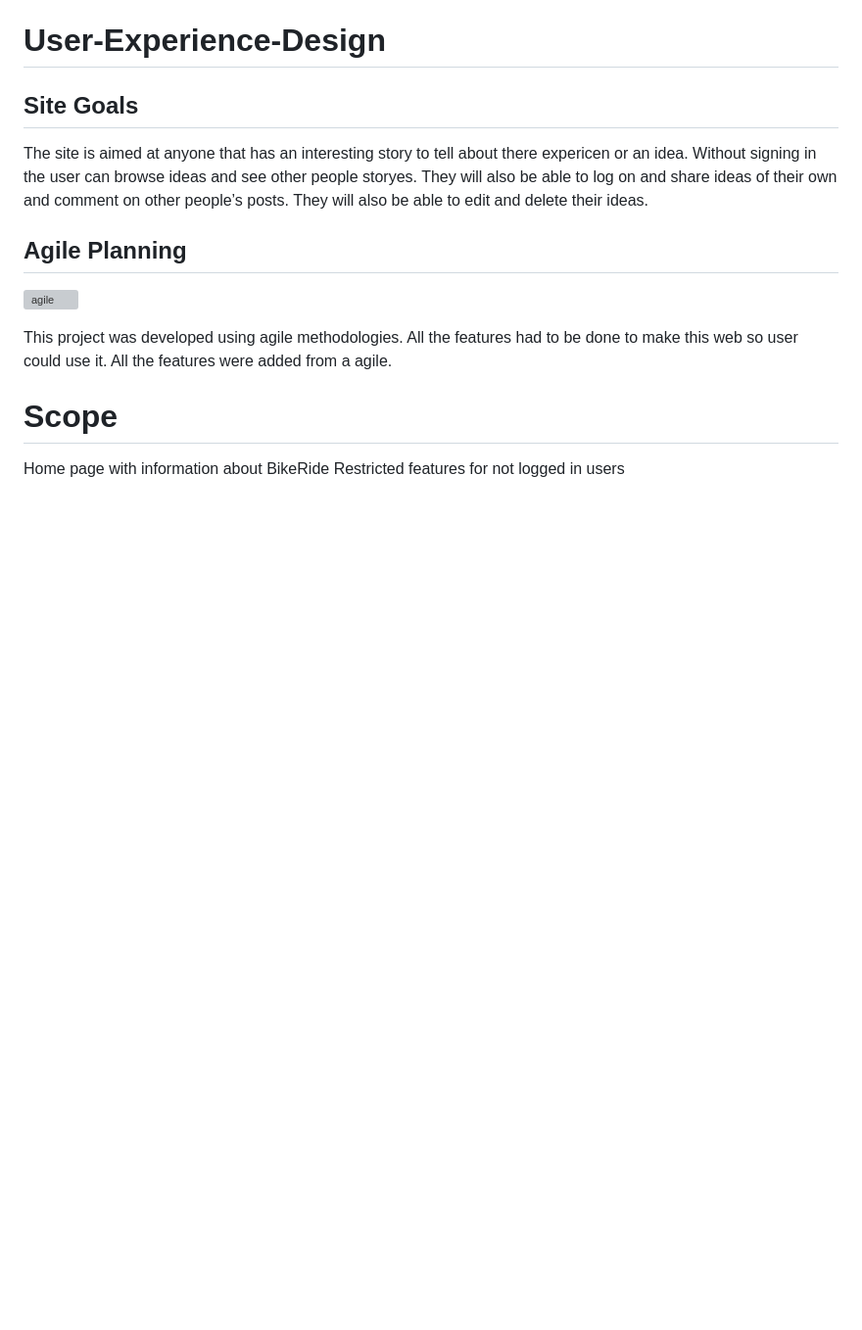
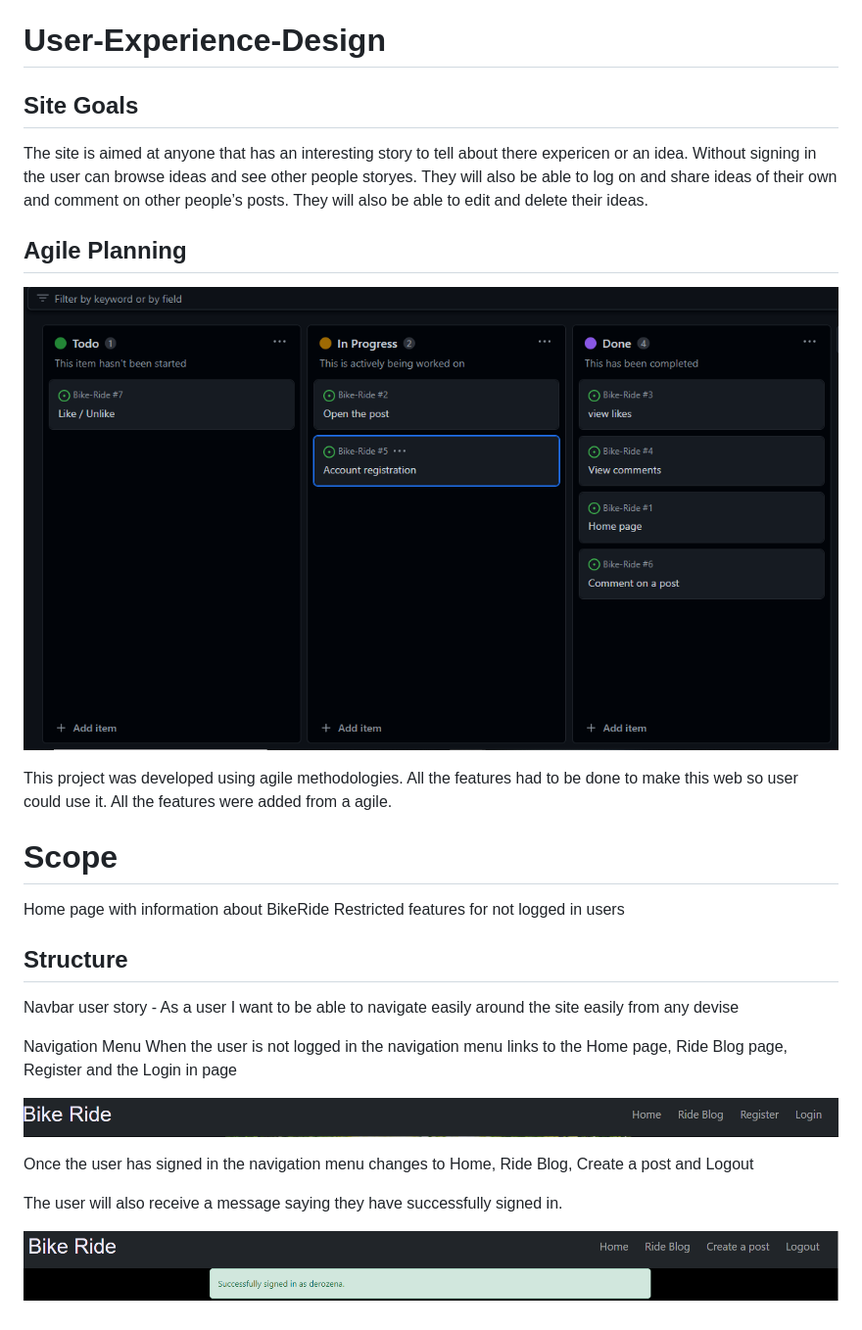
Before and after one commit to deima24/Bike-Ride, a Markdown page: README.md, the part around the change. Shown: that part at 98% size. Drawn GitHub-style; pictures changed too: media/images/Loged In.png (added), media/images/agile.png (added), media/images/nav bar not loged in.png (added); blank space fills up the shorter version; grey boxes are pictures that could not be loaded.

Commit message:
added images to the navbar description

```diff
--- a/README.md
+++ b/README.md
@@ -11,7 +11,7 @@ The site is aimed at anyone that has an interesting story to tell about there ex
 
 ## Agile Planning
 
-![agile](/media/images/agile.png)
+![agile](media/images/agile.png)
 
 This project was developed using agile methodologies. All the features had to be done to make this web so user could use it. All the features were added from a agile.
 
@@ -20,3 +20,20 @@ This project was developed using agile methodologies. All the features had to be
 
 Home page with information about BikeRide
 Restricted features for not logged in users
+
+
+## Structure
+
+Navbar
+user story - As a user I want to be able to navigate easily around the site easily from any devise
+
+Navigation Menu
+When the user is not logged in the navigation menu links to the Home page, Ride Blog page, Register and the Login in page
+
+![navbarnolog](media/images/nav%20bar%20not%20loged%20in.png)
+
+Once the user has signed in the navigation menu changes to Home, Ride Blog, Create a post and Logout
+
+The user will also receive a message saying they have successfully signed in.
+
+![logedIn](media/images/Loged%20In.png)
```
